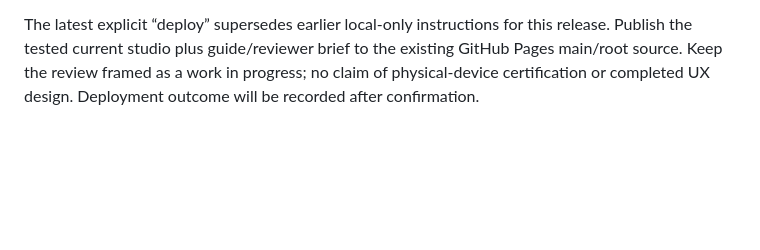
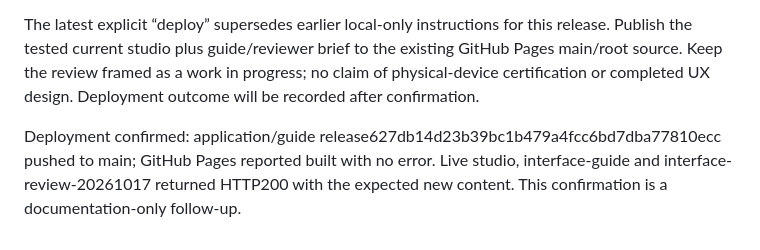
Before and after one commit to saleney/virtual-clay-studio, a Markdown page: DECISIONS.md, the part around the change. Drawn GitHub-style; blank space fills up the shorter version.

Commit message:
Record verified studio and reviewer guide deployment

```diff
--- a/DECISIONS.md
+++ b/DECISIONS.md
@@ -165,3 +165,5 @@ User intends to ask UX/product designer friends for feedback and wants to avoid
 Final studio matrix passed Chromium/WebKit at320,390,430,1280 with current compact13px phone labels and content-sized dock. Separate desktop/mobile checks passed recovery/speed alignment, glaze-row alignment, fixed tray dimensions while opening the modal, effect selection and Done. Guide checks passed both engines at320/1280. All eight regression suites passed. Evidence: docs/interface-review-20261017/browser-results.txt and regression-results.txt; refreshed checkpoint-b screenshots; desktop-controls-20261017 screenshots; interface-guide screenshots.
 
 The latest explicit “deploy” supersedes earlier local-only instructions for this release. Publish the tested current studio plus guide/reviewer brief to the existing GitHub Pages main/root source. Keep the review framed as a work in progress; no claim of physical-device certification or completed UX design. Deployment outcome will be recorded after confirmation.
+
+Deployment confirmed: application/guide release627db14d23b39bc1b479a4fcc6bd7dba77810ecc pushed to main; GitHub Pages reported built with no error. Live studio, interface-guide and interface-review-20261017 returned HTTP200 with the expected new content. This confirmation is a documentation-only follow-up.
```
Also changed, not shown: docs/interface-review-20261017/REPORT.md (+2 -0 lines).
